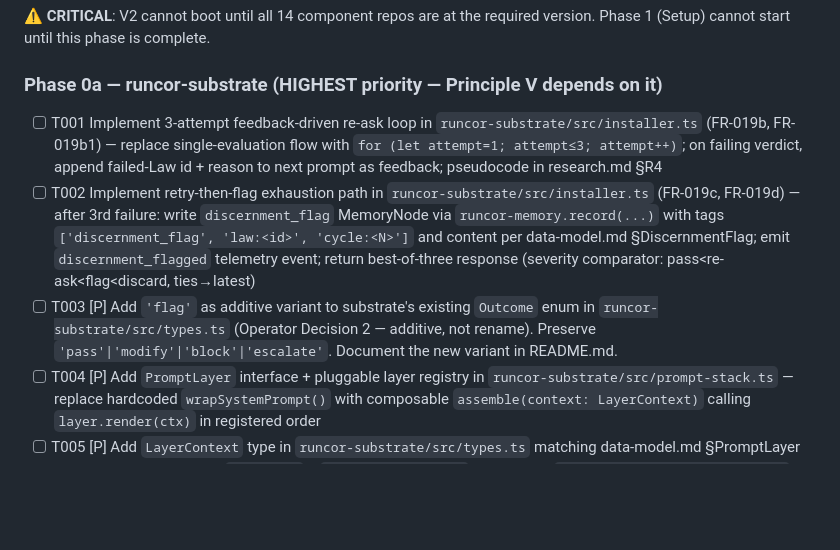
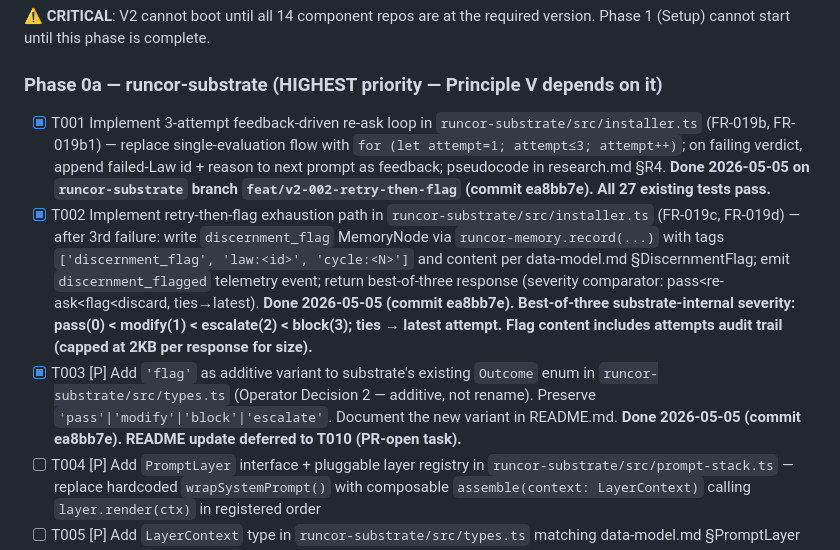
Before and after one commit to runcor-ai/autonomous-company-v2, a Markdown page: specs/002-faithful-rebuild/tasks.md, the part around the change. GitHub-like rendering; blank space fills up the shorter version.

Commit message:
chore(002): mark T001-T003 done — substrate retry-then-flag landed
Sibling commit: runcor-substrate@feat/v2-002-retry-then-flag ea8bb7e.

T001 (3-attempt re-ask loop), T002 (retry-then-flag exhaustion + flag MemoryNode write +
discernment_flagged event + best-of-three return), T003 (additive 'flag' Outcome variant)
all implemented in a single substrate commit. Build passes, 27 existing tests pass, no
behavior change for consumers that don't pass `memory` in EcosystemConfig.

Pending follow-ups per tasks.md Phase 0a:
- T004 (PromptLayer interface + pluggable layer registry)
- T005 (LayerContext type)
- T006 (class-based Substrate / SubstrateInstaller wrappers + isInstalled / uninstall)
- T007–T009 (installer, prompt-stack, discernment-gate test files)
- T010 (version bump + README + open PR)

These are the "next session" continuation items per the option-A scope.

Co-Authored-By: Claude Opus 4.7 (1M context) <noreply@anthropic.com>

```diff
--- a/specs/002-faithful-rebuild/tasks.md
+++ b/specs/002-faithful-rebuild/tasks.md
@@ -33,9 +33,9 @@ description: "Task list for V2 Faithful Rebuild — feature 002-faithful-rebuild
 
 ### Phase 0a — runcor-substrate (HIGHEST priority — Principle V depends on it)
 
-- [ ] T001 Implement 3-attempt feedback-driven re-ask loop in `runcor-substrate/src/installer.ts` (FR-019b, FR-019b1) — replace single-evaluation flow with `for (let attempt=1; attempt≤3; attempt++)`; on failing verdict, append failed-Law id + reason to next prompt as feedback; pseudocode in research.md §R4
-- [ ] T002 Implement retry-then-flag exhaustion path in `runcor-substrate/src/installer.ts` (FR-019c, FR-019d) — after 3rd failure: write `discernment_flag` MemoryNode via `runcor-memory.record(...)` with tags `['discernment_flag', 'law:<id>', 'cycle:<N>']` and content per data-model.md §DiscernmentFlag; emit `discernment_flagged` telemetry event; return best-of-three response (severity comparator: pass<re-ask<flag<discard, ties→latest)
-- [ ] T003 [P] Add `'flag'` as additive variant to substrate's existing `Outcome` enum in `runcor-substrate/src/types.ts` (Operator Decision 2 — additive, not rename). Preserve `'pass'|'modify'|'block'|'escalate'`. Document the new variant in README.md.
+- [X] T001 Implement 3-attempt feedback-driven re-ask loop in `runcor-substrate/src/installer.ts` (FR-019b, FR-019b1) — replace single-evaluation flow with `for (let attempt=1; attempt≤3; attempt++)`; on failing verdict, append failed-Law id + reason to next prompt as feedback; pseudocode in research.md §R4. **Done 2026-05-05 on `runcor-substrate` branch `feat/v2-002-retry-then-flag` (commit ea8bb7e). All 27 existing tests pass.**
+- [X] T002 Implement retry-then-flag exhaustion path in `runcor-substrate/src/installer.ts` (FR-019c, FR-019d) — after 3rd failure: write `discernment_flag` MemoryNode via `runcor-memory.record(...)` with tags `['discernment_flag', 'law:<id>', 'cycle:<N>']` and content per data-model.md §DiscernmentFlag; emit `discernment_flagged` telemetry event; return best-of-three response (severity comparator: pass<re-ask<flag<discard, ties→latest). **Done 2026-05-05 (commit ea8bb7e). Best-of-three substrate-internal severity: pass(0) < modify(1) < escalate(2) < block(3); ties → latest attempt. Flag content includes attempts audit trail (capped at 2KB per response for size).**
+- [X] T003 [P] Add `'flag'` as additive variant to substrate's existing `Outcome` enum in `runcor-substrate/src/types.ts` (Operator Decision 2 — additive, not rename). Preserve `'pass'|'modify'|'block'|'escalate'`. Document the new variant in README.md. **Done 2026-05-05 (commit ea8bb7e). README update deferred to T010 (PR-open task).**
 - [ ] T004 [P] Add `PromptLayer` interface + pluggable layer registry in `runcor-substrate/src/prompt-stack.ts` — replace hardcoded `wrapSystemPrompt()` with composable `assemble(context: LayerContext)` calling `layer.render(ctx)` in registered order
 - [ ] T005 [P] Add `LayerContext` type in `runcor-substrate/src/types.ts` matching data-model.md §PromptLayer
 - [ ] T006 [P] Add class-based `Substrate` + `SubstrateInstaller` wrappers in `runcor-substrate/src/index.ts` exposing `installer.install(engine)`, `installer.isInstalled(engine)`, `installer.uninstall(engine)` per research.md §R3
```
